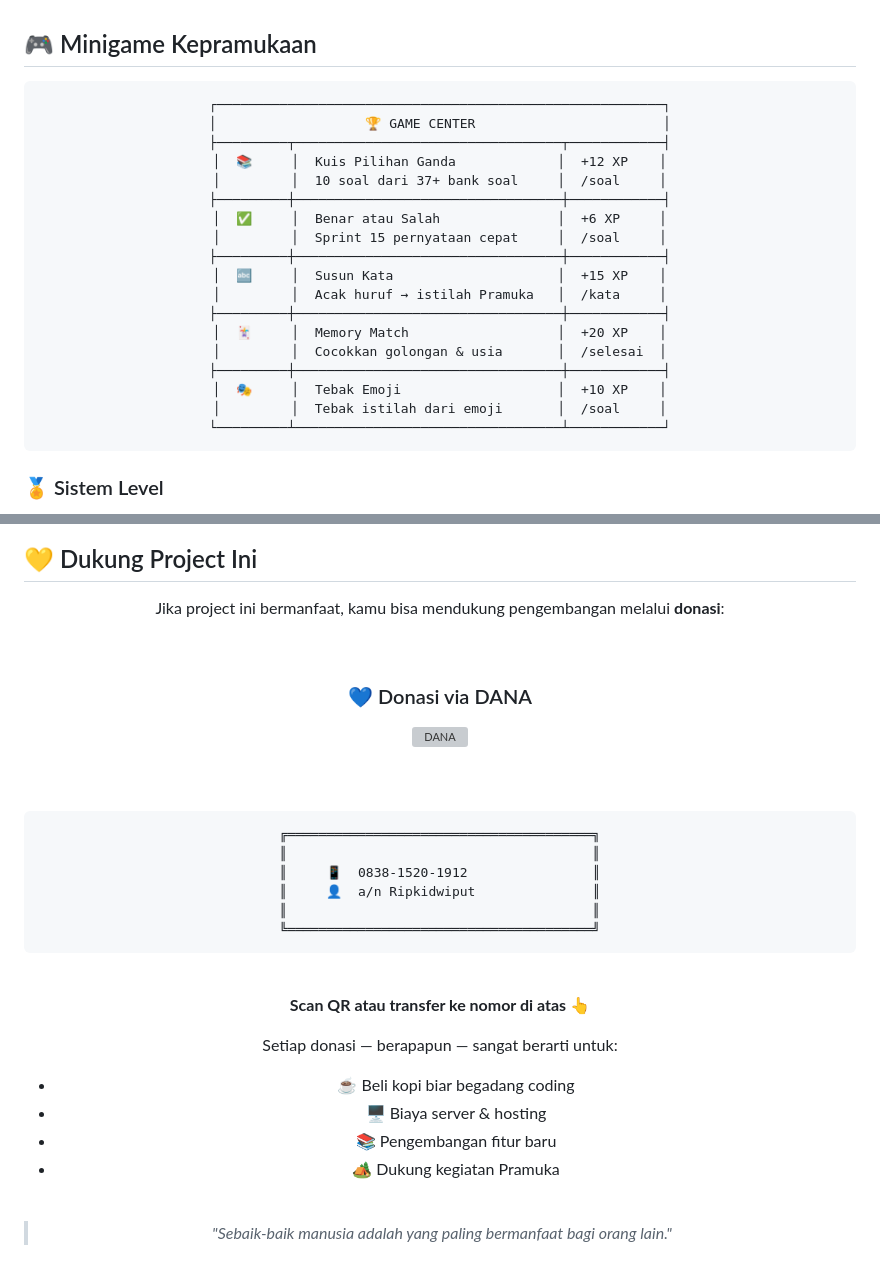
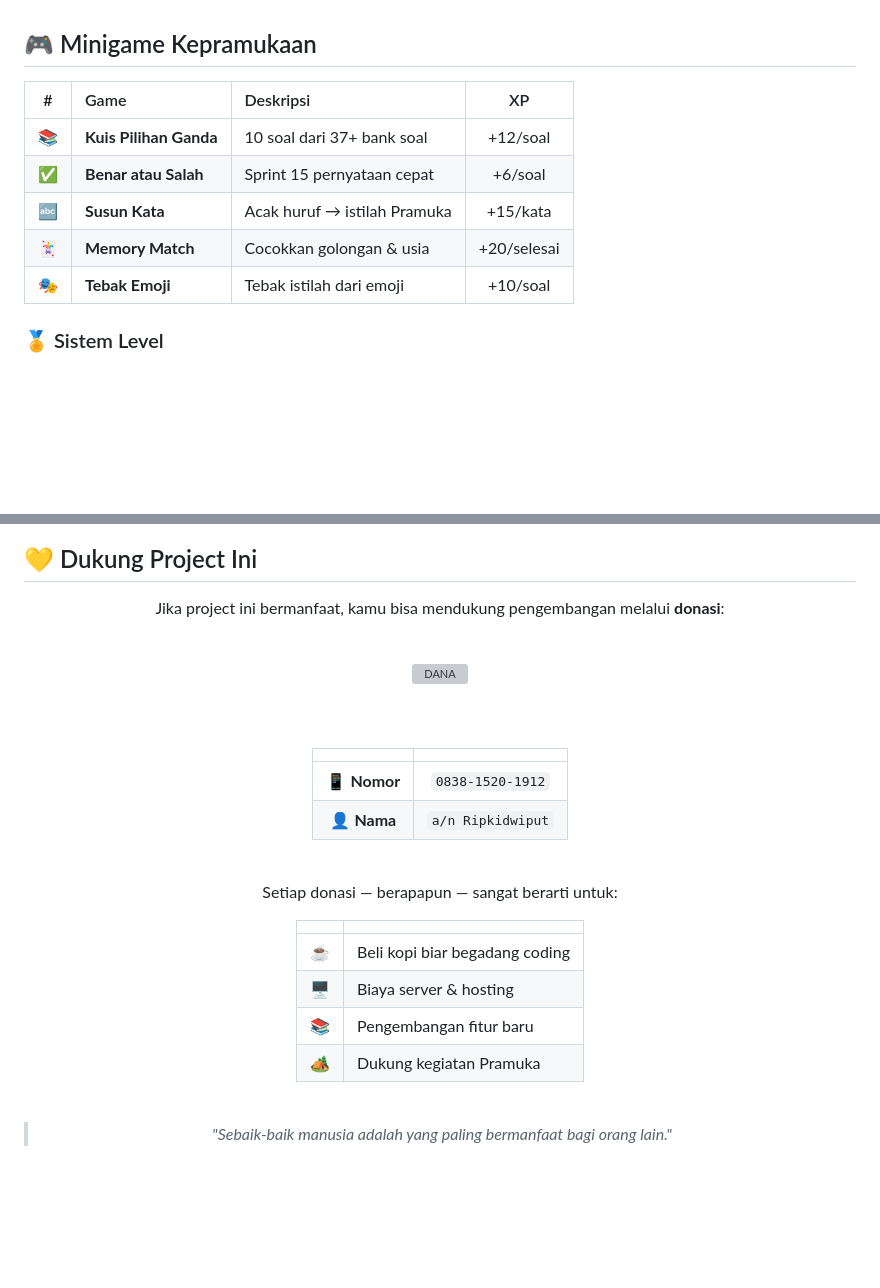
Before and after one commit to ripkidwiput03-bit/pramuka-smpn1-leuwigoong, a Markdown page: README.md, 2 parts joined by grey strips. Drawn GitHub-style; blank space fills up the shorter version; grey boxes are pictures that could not be loaded.

````diff
--- a/README.md
+++ b/README.md
@@ -121,30 +121,13 @@ Upload foto, role system<br/>
 
 ## 🎮 Minigame Kepramukaan
 
-<div align="center">
-
-```
-┌─────────────────────────────────────────────────────────┐
-│                   🏆 GAME CENTER                        │
-├─────────┬──────────────────────────────────┬────────────┤
-│  📚     │  Kuis Pilihan Ganda             │  +12 XP    │
-│         │  10 soal dari 37+ bank soal     │  /soal     │
-├─────────┼──────────────────────────────────┼────────────┤
-│  ✅     │  Benar atau Salah               │  +6 XP     │
-│         │  Sprint 15 pernyataan cepat     │  /soal     │
-├─────────┼──────────────────────────────────┼────────────┤
-│  🔤     │  Susun Kata                     │  +15 XP    │
-│         │  Acak huruf → istilah Pramuka   │  /kata     │
-├─────────┼──────────────────────────────────┼────────────┤
-│  🃏     │  Memory Match                   │  +20 XP    │
-│         │  Cocokkan golongan & usia       │  /selesai  │
-├─────────┼──────────────────────────────────┼────────────┤
-│  🎭     │  Tebak Emoji                    │  +10 XP    │
-│         │  Tebak istilah dari emoji       │  /soal     │
-└─────────┴──────────────────────────────────┴────────────┘
-```
-
-</div>
+| # | Game | Deskripsi | XP |
+|:-:|:-----|:----------|:--:|
+| 📚 | **Kuis Pilihan Ganda** | 10 soal dari 37+ bank soal | +12/soal |
+| ✅ | **Benar atau Salah** | Sprint 15 pernyataan cepat | +6/soal |
+| 🔤 | **Susun Kata** | Acak huruf → istilah Pramuka | +15/kata |
+| 🃏 | **Memory Match** | Cocokkan golongan & usia | +20/selesai |
+| 🎭 | **Tebak Emoji** | Tebak istilah dari emoji | +10/soal |
 
 ### 🏅 Sistem Level
 
@@ -378,30 +351,25 @@ Jika project ini bermanfaat, kamu bisa mendukung pengembangan melalui **donasi**
 
 <br/>
 
-### 💙 Donasi via DANA
-
 <img src="https://upload.wikimedia.org/wikipedia/commons/7/72/Logo_dana_blue.svg" width="120" alt="DANA"/>
 
 <br/><br/>
 
-```
-╔═══════════════════════════════════════╗
-║                                       ║
-║     📱  0838-1520-1912                ║
-║     👤  a/n Ripkidwiput               ║
-║                                       ║
-╚═══════════════════════════════════════╝
-```
+| | |
+|:-:|:-:|
+| 📱 **Nomor** | `0838-1520-1912` |
+| 👤 **Nama** | `a/n Ripkidwiput` |
 
 <br/>
 
-**Scan QR atau transfer ke nomor di atas** 👆
+Setiap donasi — berapapun — sangat berarti untuk:
 
-Setiap donasi — berapapun — sangat berarti untuk:
-- ☕ Beli kopi biar begadang coding
-- 🖥️ Biaya server & hosting
-- 📚 Pengembangan fitur baru
-- 🏕️ Dukung kegiatan Pramuka
+| | |
+|:-:|:--|
+| ☕ | Beli kopi biar begadang coding |
+| 🖥️ | Biaya server & hosting |
+| 📚 | Pengembangan fitur baru |
+| 🏕️ | Dukung kegiatan Pramuka |
 
 <br/>
 
````
Also changed, not shown: other parts of README.md (+42 -52 lines).
